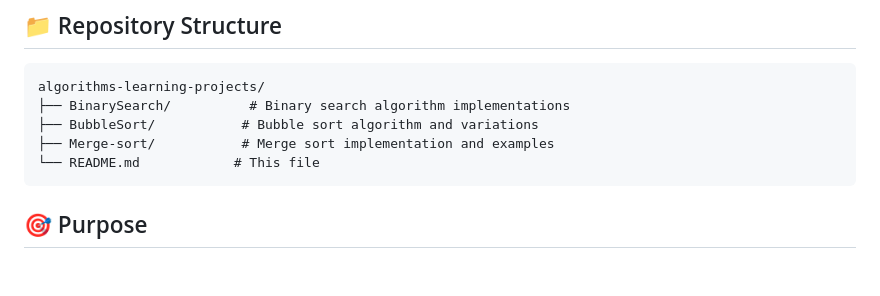
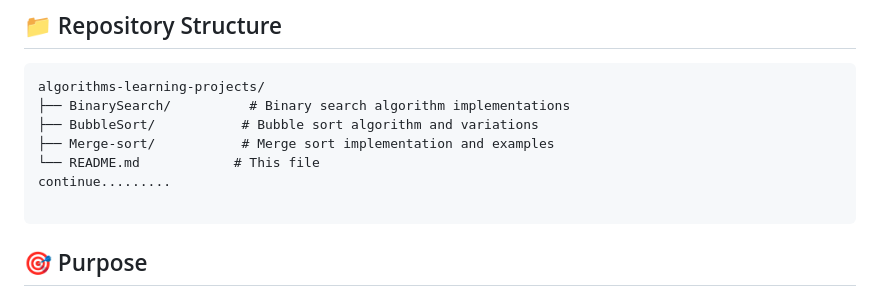
Before and after one commit to JawadAbbasi14/full-stack-projects, a Markdown page: algorithms-learning-projects/README.md, the part around the change. Drawn GitHub-style; blank space fills up the shorter version.

````diff
--- a/algorithms-learning-projects/README.md
+++ b/algorithms-learning-projects/README.md
@@ -14,6 +14,8 @@ algorithms-learning-projects/
 ├── BubbleSort/           # Bubble sort algorithm and variations
 ├── Merge-sort/           # Merge sort implementation and examples
 └── README.md            # This file
+continue.........
+
 ```
 
 ## 🎯 Purpose
````
